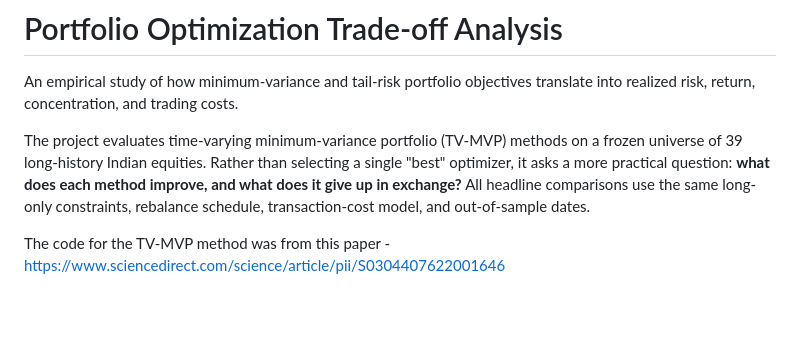
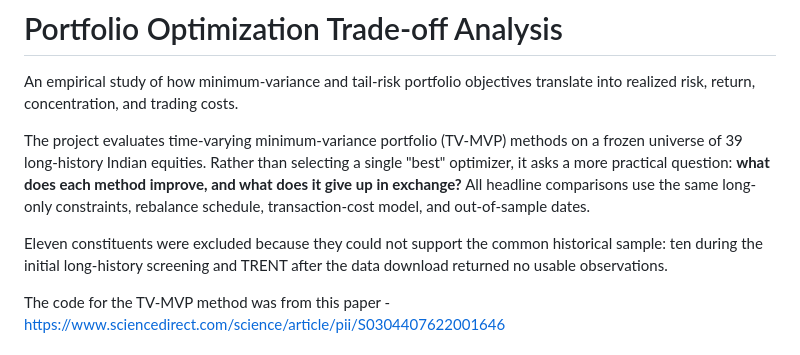
Before and after one commit to AdithyaaCh/Portfolio-Optimization-Tradeoff-Analysis, a Markdown page: README.md, the part around the change. Rendered like a GitHub page; blank space fills up the shorter version.

Commit message:
Add details on excluded constituents in README
Clarify exclusion criteria for constituents in the study.

```diff
--- a/README.md
+++ b/README.md
@@ -9,6 +9,8 @@ a single "best" optimizer, it asks a more practical question: **what does each
 method improve, and what does it give up in exchange?** All headline comparisons
 use the same long-only constraints, rebalance schedule, transaction-cost model,
 and out-of-sample dates.
+
+Eleven constituents were excluded because they could not support the common historical sample: ten during the initial long-history screening and TRENT after the data download returned no usable observations.
 
 The code for the TV-MVP method was from this paper -
 https://www.sciencedirect.com/science/article/pii/S0304407622001646
```
